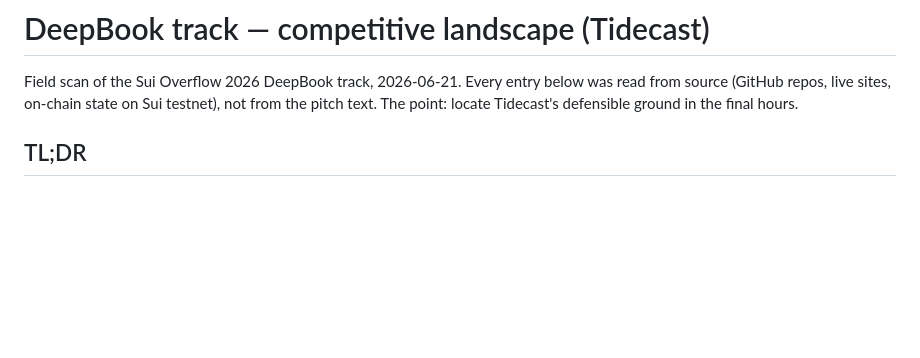
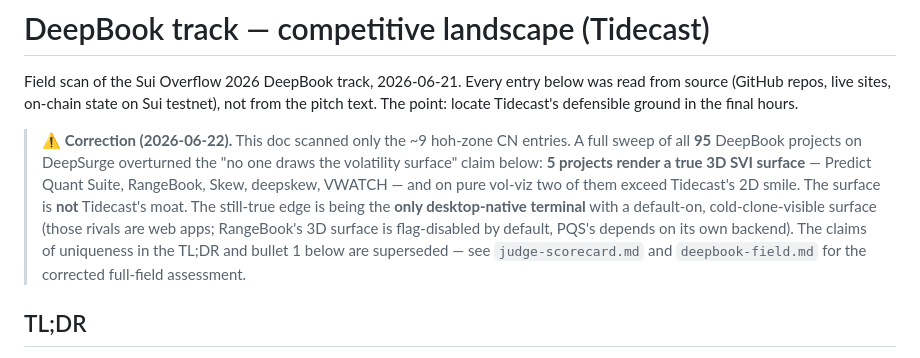
Before and after one commit to JinHe9527/tidecast, a Markdown page: submission/competitive-research.md, the part around the change. Drawn GitHub-style; blank space fills up the shorter version.

```diff
--- a/submission/competitive-research.md
+++ b/submission/competitive-research.md
@@ -3,6 +3,17 @@
 Field scan of the Sui Overflow 2026 DeepBook track, 2026-06-21. Every entry below
 was read from source (GitHub repos, live sites, on-chain state on Sui testnet), not
 from the pitch text. The point: locate Tidecast's defensible ground in the final hours.
+
+> **⚠️ Correction (2026-06-22).** This doc scanned only the ~9 hoh-zone CN entries.
+> A full sweep of all **95** DeepBook projects on DeepSurge overturned the "no one
+> draws the volatility surface" claim below: **5 projects render a true 3D SVI surface**
+> — Predict Quant Suite, RangeBook, Skew, deepskew, VWATCH — and on pure vol-viz two of
+> them exceed Tidecast's 2D smile. The surface is **not** Tidecast's moat. The still-true
+> edge is being the **only desktop-native terminal** with a default-on, cold-clone-visible
+> surface (those rivals are web apps; RangeBook's 3D surface is flag-disabled by default,
+> PQS's depends on its own backend). The claims of uniqueness in the TL;DR and bullet 1
+> below are superseded — see `judge-scorecard.md` and `deepbook-field.md` for the corrected
+> full-field assessment.
 
 ## TL;DR
 
```
Also changed, not shown: submission/judge-scorecard.md (+30 -17 lines).
